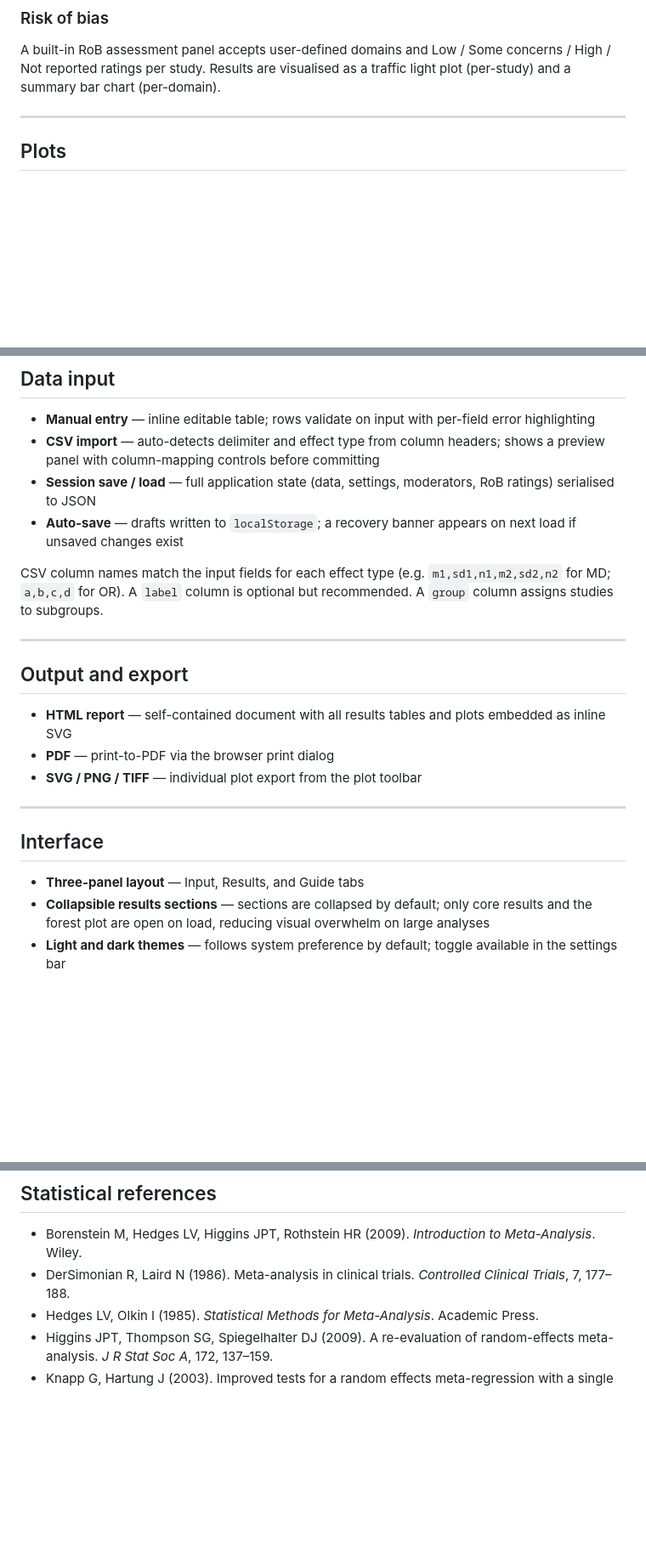
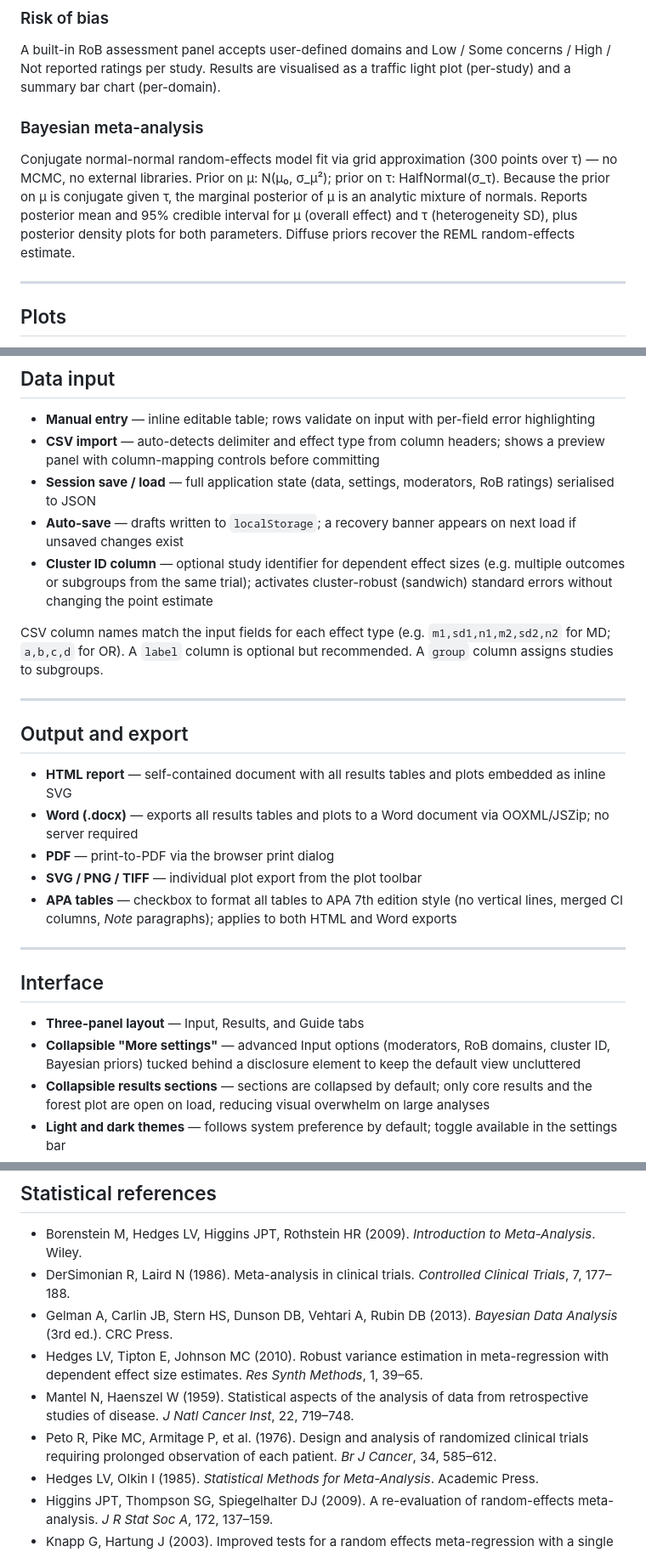
Before and after one commit to rbmichael/meta-analysis, a Markdown page: README.md, 3 parts joined by grey strips. Shown at 85% size. GitHub-like rendering; blank space fills up the shorter version.

Commit message:
Update README.md
- Heterogeneity: added Pooling methods bullet (M-H, Peto)
  - Features: added Bayesian meta-analysis section
  - Data input: added Cluster ID column bullet
  - Output and export: added Word (.docx) and APA tables
  - Interface: added Collapsible "More settings" bullet
  - References: added Gelman et al., Hedges/Tipton/Johnson, Mantel/Haenszel, Peto et al.

```diff
--- a/README.md
+++ b/README.md
@@ -67,6 +68,10 @@ Studies can be assigned to named groups via the Group column. Pooled estimates a
 
 A built-in RoB assessment panel accepts user-defined domains and Low / Some concerns / High / Not reported ratings per study. Results are visualised as a traffic light plot (per-study) and a summary bar chart (per-domain).
 
+### Bayesian meta-analysis
+
+Conjugate normal-normal random-effects model fit via grid approximation (300 points over τ) — no MCMC, no external libraries. Prior on μ: N(μ₀, σ_μ²); prior on τ: HalfNormal(σ_τ). Because the prior on μ is conjugate given τ, the marginal posterior of μ is an analytic mixture of normals. Reports posterior mean and 95% credible interval for μ (overall effect) and τ (heterogeneity SD), plus posterior density plots for both parameters. Diffuse priors recover the REML random-effects estimate.
+
 ---
 
 ## Plots
@@ -99,6 +104,7 @@ All plots export as SVG, PNG, or TIFF. Log-scale effect types label the axis in
 - **CSV import** — auto-detects delimiter and effect type from column headers; shows a preview panel with column-mapping controls before committing
 - **Session save / load** — full application state (data, settings, moderators, RoB ratings) serialised to JSON
 - **Auto-save** — drafts written to `localStorage`; a recovery banner appears on next load if unsaved changes exist
+- **Cluster ID column** — optional study identifier for dependent effect sizes (e.g. multiple outcomes or subgroups from the same trial); activates cluster-robust (sandwich) standard errors without changing the point estimate
 
 CSV column names match the input fields for each effect type (e.g. `m1,sd1,n1,m2,sd2,n2` for MD; `a,b,c,d` for OR). A `label` column is optional but recommended. A `group` column assigns studies to subgroups.
 
@@ -107,14 +113,17 @@ CSV column names match the input fields for each effect type (e.g. `m1,sd1,n1,m2
 ## Output and export
 
 - **HTML report** — self-contained document with all results tables and plots embedded as inline SVG
+- **Word (.docx)** — exports all results tables and plots to a Word document via OOXML/JSZip; no server required
 - **PDF** — print-to-PDF via the browser print dialog
 - **SVG / PNG / TIFF** — individual plot export from the plot toolbar
+- **APA tables** — checkbox to format all tables to APA 7th edition style (no vertical lines, merged CI columns, *Note* paragraphs); applies to both HTML and Word exports
 
 ---
 
 ## Interface
 
 - **Three-panel layout** — Input, Results, and Guide tabs
+- **Collapsible "More settings"** — advanced Input options (moderators, RoB domains, cluster ID, Bayesian priors) tucked behind a disclosure element to keep the default view uncluttered
 - **Collapsible results sections** — sections are collapsed by default; only core results and the forest plot are open on load, reducing visual overwhelm on large analyses
 - **Light and dark themes** — follows system preference by default; toggle available in the settings bar
 - **In-app methodology guide** — reference documentation for every statistical method in the tool, accessible from the Guide tab or via contextual help buttons (?) throughout the interface
@@ -137,6 +146,10 @@ cd meta-analysis
 
 - Borenstein M, Hedges LV, Higgins JPT, Rothstein HR (2009). *Introduction to Meta-Analysis*. Wiley.
 - DerSimonian R, Laird N (1986). Meta-analysis in clinical trials. *Controlled Clinical Trials*, 7, 177–188.
+- Gelman A, Carlin JB, Stern HS, Dunson DB, Vehtari A, Rubin DB (2013). *Bayesian Data Analysis* (3rd ed.). CRC Press.
+- Hedges LV, Tipton E, Johnson MC (2010). Robust variance estimation in meta-regression with dependent effect size estimates. *Res Synth Methods*, 1, 39–65.
+- Mantel N, Haenszel W (1959). Statistical aspects of the analysis of data from retrospective studies of disease. *J Natl Cancer Inst*, 22, 719–748.
+- Peto R, Pike MC, Armitage P, et al. (1976). Design and analysis of randomized clinical trials requiring prolonged observation of each patient. *Br J Cancer*, 34, 585–612.
 - Hedges LV, Olkin I (1985). *Statistical Methods for Meta-Analysis*. Academic Press.
 - Higgins JPT, Thompson SG, Spiegelhalter DJ (2009). A re-evaluation of random-effects meta-analysis. *J R Stat Soc A*, 172, 137–159.
 - Knapp G, Hartung J (2003). Improved tests for a random effects meta-regression with a single covariate. *Stat Med*, 22, 2693–2710.
```
Also changed, not shown: other parts of README.md (+1 -0 lines).
